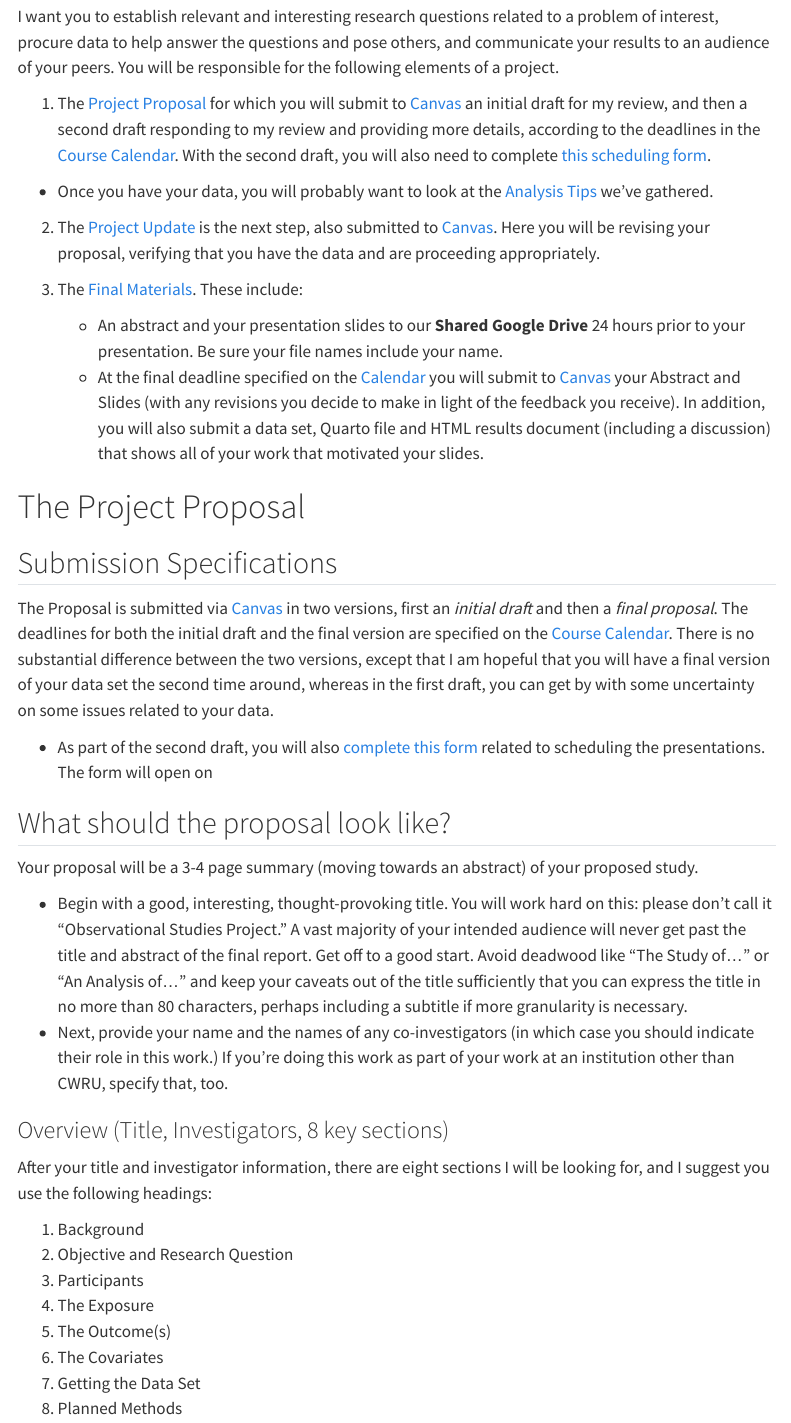
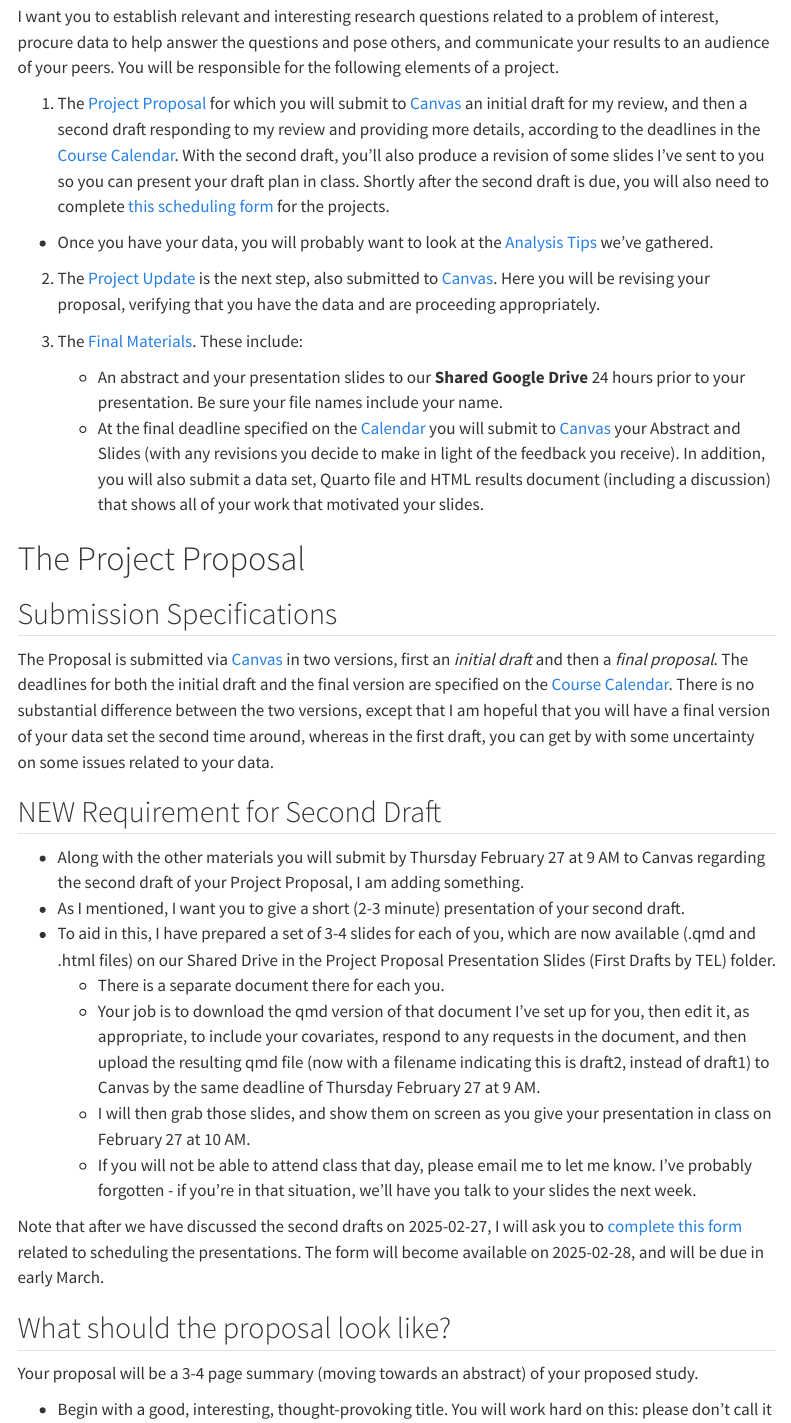
Before and after one commit to THOMASELOVE/500-2025, a Quarto document (proj500.qmd): the page in a window 1100 px wide, from 660 px down. Rendered offline with R 4.5, knitr and Pandoc in place of Quarto, with nearby package versions; menus at the side of the page are left out.

Commit message:
Update calendar, OSIA and project instructions.

```diff
--- a/calendar.qmd
+++ b/calendar.qmd
@@ -63,12 +63,18 @@ Zoom class 6 will take place on Thursday 2025-02-20 from 10-11 AM. Complete the
 
 Zoom class 7 will take place on Thursday 2025-02-27 from 10-11 AM. Complete the following prior to that session:
 
+- By 9 AM on **Wednesday 2025-02-26**, please complete [this Google Form](https://forms.gle/HkTWtzJnzrzoKjx88) (you'll need to be logged into Google via CWRU to see the form) to specify your three top choices for OSIA presentations on which to serve as "[second reader](https://thomaselove.github.io/500-2025/osia.html#second-reader)".
+    - The [list of OSIA claims is here](https://github.com/THOMASELOVE/500-classes-2025/tree/main/osia), and the PDFs are posted on [the claims page](https://github.com/THOMASELOVE/500-classes-2025/tree/main/osia), and also posted on our Shared Drive.
+- Complete and submit [Project](proj500.qmd) Proposal Draft 2 to Canvas by **9 AM on Thursday 2025-02-27**.
+- **Warning**: Be prepared. In the Zoom meeting on 2025-02-27, each of you will give a 2-3 minute talk in which you will *briefly* describe the title, population, outcome, treatment and covariates included in your second Project Proposal draft.
+    - I have prepared a set of 3-4 slides for each of you, which are now available (.qmd and .html files) on our Shared Drive in the Project Proposal Presentation Slides (First Drafts by TEL) folder.
+    - **NEW PART OF THE ASSIGNMENT** Part of your job in submitting Draft 2 is now to download the qmd version of that document I've set up for you, then edit it, as appropriate, to include your covariates, respond to any requests in the document, and then upload the resulting qmd file (now with a filename indicating this is draft2, instead of draft1) to Canvas by the same deadline of Thursday February 27 at 9 AM.
+    - I will then grab those revised slides, and show them on screen as you give your presentation in class on February 27 at 10 AM.
+    - If you will not be able to attend class that day, please email me to let me know. I've probably forgotten - if you're in that situation, we'll have you talk to your slides the next week.
 - Watch recorded Lecture 7: The SUPPORT Study, Sensitivity Analyses after Matching
 - Complete reading before Class 7:
   1. Read Connors 1996 from [Sources](https://github.com/THOMASELOVE/500-sources)
   2. Skim D'Agostino Jr 1998 from [Sources](https://github.com/THOMASELOVE/500-sources)
-- Complete and submit [Project](proj500.qmd) Proposal Draft 2 to Canvas by **9 AM on Thursday 2025-02-27**.
-- **Warning**: Be prepared. In the Zoom meeting on 2025-02-27, each of you will give a 2-3 minute talk (no slides) in which you will *briefly* describe the title, population, outcome, treatment and covariates included in your second Project Proposal draft. Be prepared to specify where the data come from, and how you sampled it (or plan to sample it), as well as any collaborators you are working with.
 
 ## March 2025
 
@@ -99,6 +105,7 @@ This, I hope, will be our first in-person class, starting at 9 AM and running un
 
 Again, I hope this will be in person, starting at 9 AM and running until 11:15 AM in Wolstein Research Building, room 1217.
 
+- [Project Update](https://thomaselove.github.io/500-2025/proj500.html#the-project-update) due to Canvas at 9 AM on Wednesday 2025-03-26.
 - OSIA session 2 (schedule TBA)
 - Complete reading of **PRR CI** through Chapter 9.
 - Skim Posner 2001 from [Sources](https://github.com/THOMASELOVE/500-sources)
--- a/proj500.qmd
+++ b/proj500.qmd
@@ -19,7 +19,7 @@ There is more to a statistical application than the analysis of a canned data se
 
 I want you to establish relevant and interesting research questions related to a problem of interest, procure data to help answer the questions and pose others, and communicate your results to an audience of your peers. You will be responsible for the following elements of a project.
 
-1. The [Project Proposal](#the-project-proposal) for which you will submit to [Canvas](https://canvas.case.edu/) an initial draft for my review, and then a second draft responding to my review and providing more details, according to the deadlines in the [Course Calendar](calendar.qmd). With the second draft, you will also need to complete [this scheduling form](https://bit.ly/500-project-schedule-2025).
+1. The [Project Proposal](#the-project-proposal) for which you will submit to [Canvas](https://canvas.case.edu/) an initial draft for my review, and then a second draft responding to my review and providing more details, according to the deadlines in the [Course Calendar](calendar.qmd). With the second draft, you'll also produce a revision of some slides I've sent to you so you can present your draft plan in class. Shortly after the second draft is due, you will also need to complete [this scheduling form](https://bit.ly/500-project-schedule-2025) for the projects.
 
 - Once you have your data, you will probably want to look at the [Analysis Tips](#analysis-tips) we've gathered.
 
@@ -35,7 +35,17 @@ I want you to establish relevant and interesting research questions related to a
 
 The Proposal is submitted via [Canvas](https://canvas.case.edu/) in two versions, first an *initial draft* and then a *final proposal*. The deadlines for both the initial draft and the final version are specified on the [Course Calendar](calendar.qmd). There is no substantial difference between the two versions, except that I am hopeful that you will have a final version of your data set the second time around, whereas in the first draft, you can get by with some uncertainty on some issues related to your data.
 
-- As part of the second draft, you will also [complete this form](https://bit.ly/500-project-schedule-2025) related to scheduling the presentations. The form will open on
+## NEW Requirement for Second Draft
+
+- Along with the other materials you will submit by Thursday February 27 at 9 AM to Canvas regarding the second draft of your Project Proposal, I am adding something.
+- As I mentioned, I want you to give a short (2-3 minute) presentation of your second draft.
+- To aid in this, I have prepared a set of 3-4 slides for each of you, which are now available (.qmd and .html files) on our Shared Drive in the Project Proposal Presentation Slides (First Drafts by TEL) folder.
+    - There is a separate document there for each you.
+    - Your job is to download the qmd version of that document I've set up for you, then edit it, as appropriate, to include your covariates, respond to any requests in the document, and then upload the resulting qmd file (now with a filename indicating this is draft2, instead of draft1) to Canvas by the same deadline of Thursday February 27 at 9 AM.
+    - I will then grab those slides, and show them on screen as you give your presentation in class on February 27 at 10 AM.
+    - If you will not be able to attend class that day, please email me to let me know. I've probably forgotten - if you're in that situation, we'll have you talk to your slides the next week.
+
+Note that after we have discussed the second drafts on 2025-02-27, I will ask you to [complete this form](https://bit.ly/500-project-schedule-2025) related to scheduling the presentations. The form will become available on 2025-02-28, and will be due in early March.
 
 ## What should the proposal look like?
 
```
Also changed, not shown: osia.qmd (+1 -1 lines), docs/search.json, proj500.qmd (2 more changed lines), 3 other files.
